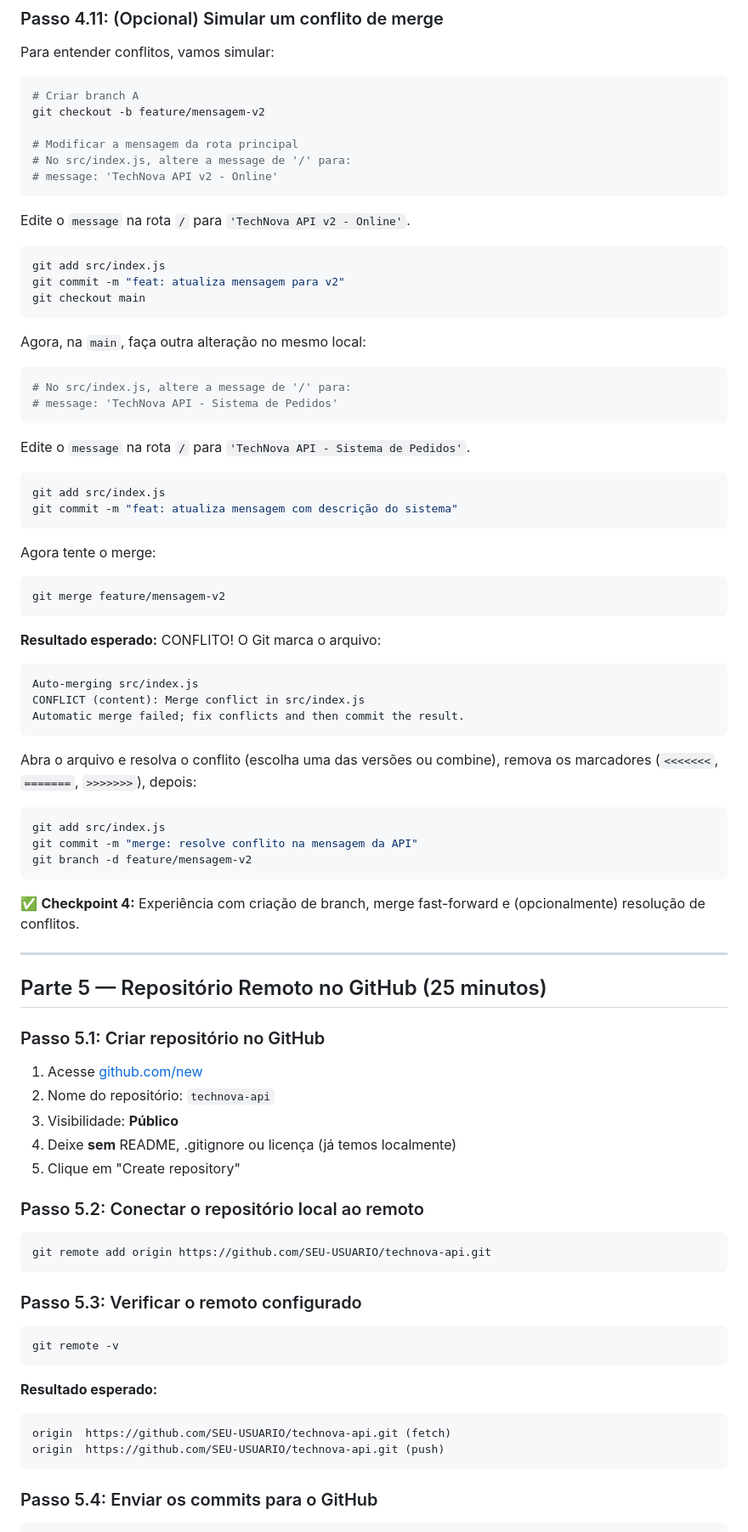
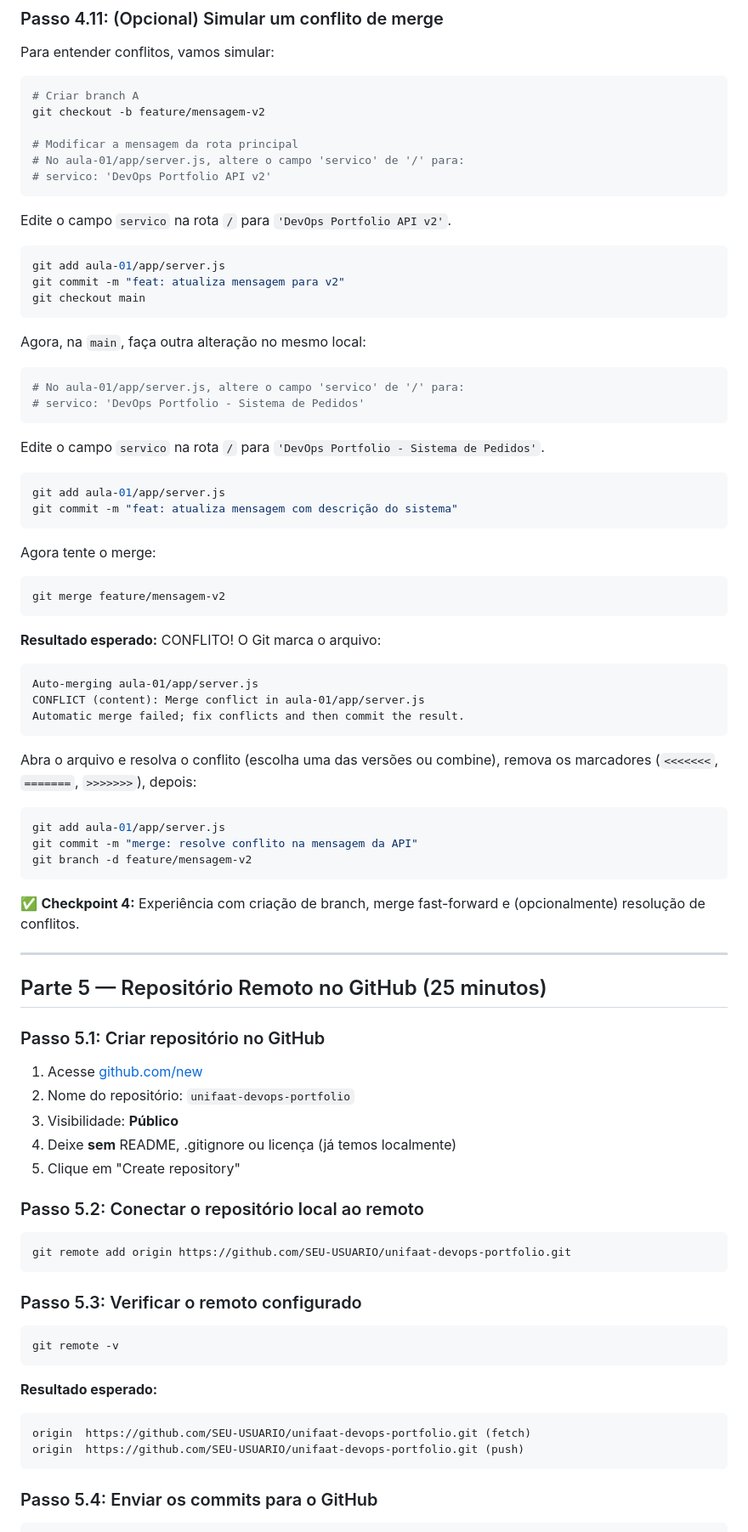
Before and after one commit to AleTavares/devops_20262, a Markdown page: aula-01/laboratorio-parte1.md, the part around one of its changes. Shown at 85% size. Drawn GitHub-style.

````diff
--- a/aula-01/laboratorio-parte1.md
+++ b/aula-01/laboratorio-parte1.md
@@ -455,14 +469,14 @@ Para entender conflitos, vamos simular:
 git checkout -b feature/mensagem-v2
 
 # Modificar a mensagem da rota principal
-# No src/index.js, altere a message de '/' para:
-# message: 'TechNova API v2 - Online'
+# No aula-01/app/server.js, altere o campo 'servico' de '/' para:
+# servico: 'DevOps Portfolio API v2'
 ```
 
-Edite o `message` na rota `/` para `'TechNova API v2 - Online'`.
+Edite o campo `servico` na rota `/` para `'DevOps Portfolio API v2'`.
 
 ```bash
-git add src/index.js
+git add aula-01/app/server.js
 git commit -m "feat: atualiza mensagem para v2"
 git checkout main
 ```
@@ -470,14 +484,14 @@ git checkout main
 Agora, na `main`, faça outra alteração no mesmo local:
 
 ```bash
-# No src/index.js, altere a message de '/' para:
-# message: 'TechNova API - Sistema de Pedidos'
+# No aula-01/app/server.js, altere o campo 'servico' de '/' para:
+# servico: 'DevOps Portfolio - Sistema de Pedidos'
 ```
 
-Edite o `message` na rota `/` para `'TechNova API - Sistema de Pedidos'`.
+Edite o campo `servico` na rota `/` para `'DevOps Portfolio - Sistema de Pedidos'`.
 
 ```bash
-git add src/index.js
+git add aula-01/app/server.js
 git commit -m "feat: atualiza mensagem com descrição do sistema"
 ```
 
@@ -490,15 +504,15 @@ git merge feature/mensagem-v2
 **Resultado esperado:** CONFLITO! O Git marca o arquivo:
 
 ```
-Auto-merging src/index.js
-CONFLICT (content): Merge conflict in src/index.js
+Auto-merging aula-01/app/server.js
+CONFLICT (content): Merge conflict in aula-01/app/server.js
 Automatic merge failed; fix conflicts and then commit the result.
 ```
 
 Abra o arquivo e resolva o conflito (escolha uma das versões ou combine), remova os marcadores (`<<<<<<<`, `=======`, `>>>>>>>`), depois:
 
 ```bash
-git add src/index.js
+git add aula-01/app/server.js
 git commit -m "merge: resolve conflito na mensagem da API"
 git branch -d feature/mensagem-v2
 ```
@@ -512,7 +526,7 @@ git branch -d feature/mensagem-v2
 ### Passo 5.1: Criar repositório no GitHub
 
 1. Acesse [github.com/new](https://github.com/new)
-2. Nome do repositório: `technova-api`
+2. Nome do repositório: `unifaat-devops-portfolio`
 3. Visibilidade: **Público**
 4. Deixe **sem** README, .gitignore ou licença (já temos localmente)
 5. Clique em "Create repository"
@@ -520,7 +534,7 @@ git branch -d feature/mensagem-v2
 ### Passo 5.2: Conectar o repositório local ao remoto
 
 ```bash
-git remote add origin https://github.com/SEU-USUARIO/technova-api.git
+git remote add origin https://github.com/SEU-USUARIO/unifaat-devops-portfolio.git
 ```
 
 ### Passo 5.3: Verificar o remoto configurado
@@ -531,8 +545,8 @@ git remote -v
 
 **Resultado esperado:**
 ```
-origin  https://github.com/SEU-USUARIO/technova-api.git (fetch)
-origin  https://github.com/SEU-USUARIO/technova-api.git (push)
+origin  https://github.com/SEU-USUARIO/unifaat-devops-portfolio.git (fetch)
+origin  https://github.com/SEU-USUARIO/unifaat-devops-portfolio.git (push)
 ```
 
 ### Passo 5.4: Enviar os commits para o GitHub
````
Also changed, not shown: other parts of aula-01/laboratorio-parte1.md (+65 -50 lines), aula-01/laboratorio-parte2.md (+70 -67 lines).
